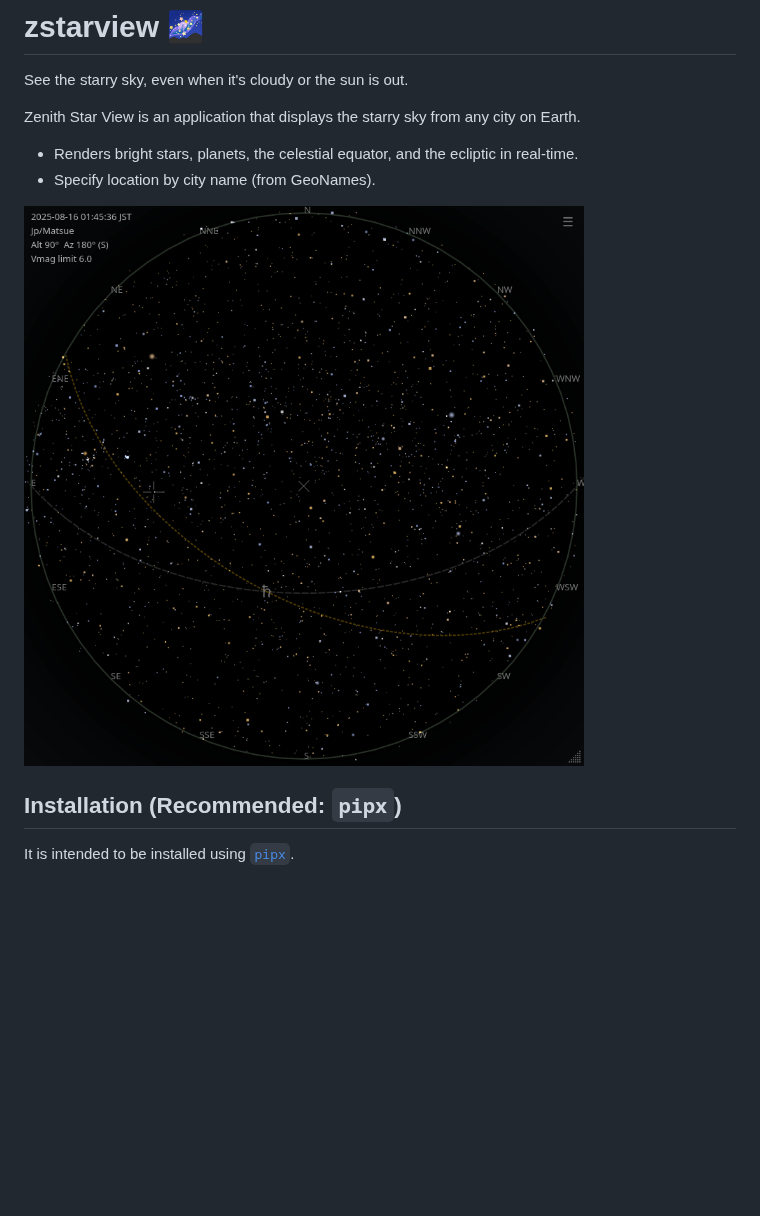
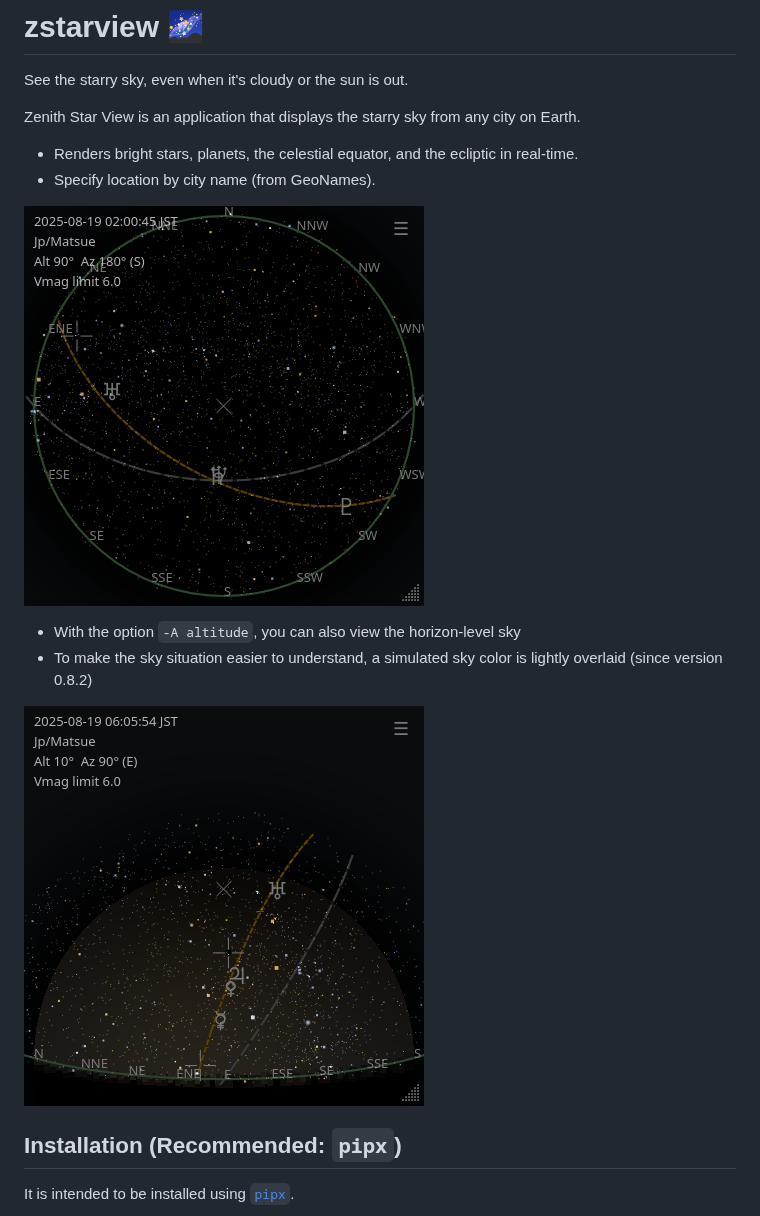
Before and after one commit to tos-kamiya/zstarview, a Markdown page: README.md, the part around the change. GitHub-like rendering; pictures changed too: docs/images/screenshot1.png, docs/images/screenshot4.png (added); blank space fills up the shorter version.

```diff
--- a/README.md
+++ b/README.md
@@ -8,6 +8,11 @@ Zenith Star View is an application that displays the starry sky from any city on
 - Specify location by city name (from GeoNames).
 
 ![](docs/images/screenshot1.png)
+
+- With the option `-A altitude`, you can also view the horizon-level sky
+- To make the sky situation easier to understand, a simulated sky color is lightly overlaid (since version 0.8.2)
+
+![](docs/images/screenshot4.png)
 
 ## Installation (Recommended: `pipx`)
 
```
Also changed, not shown: README_ja-JP.md (+5 -0 lines), docs/images/screenshot2.png, docs/images/screenshot3.png.
